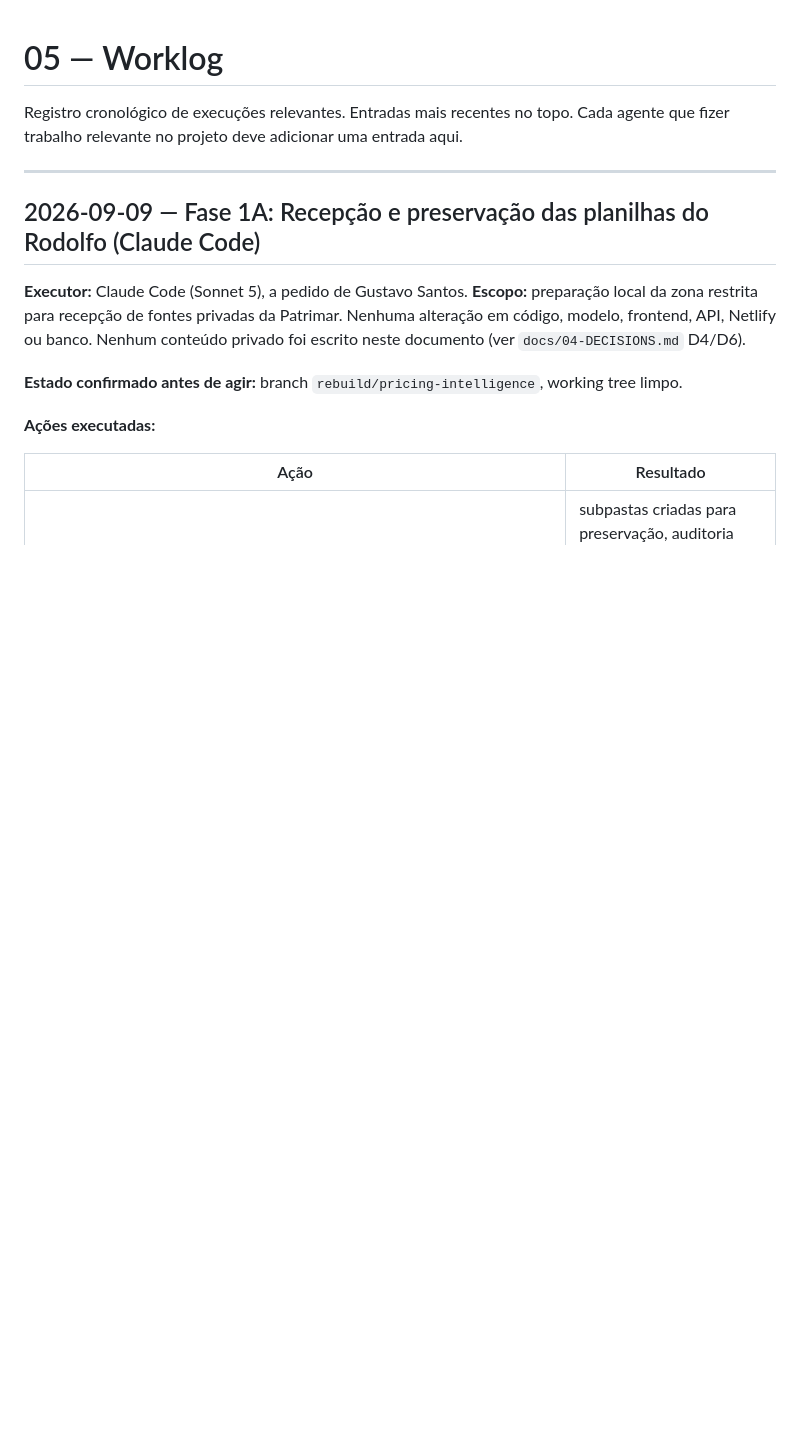
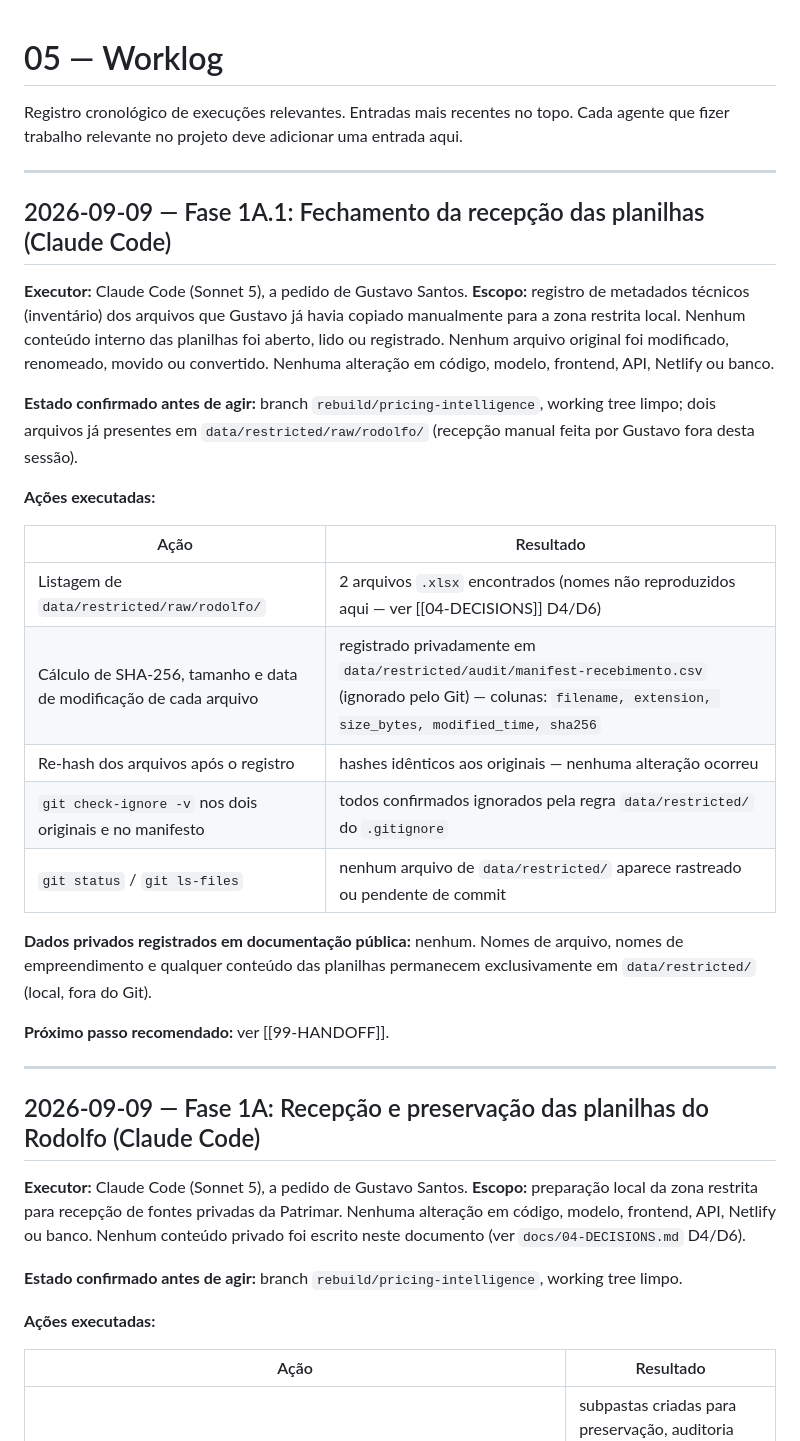
Before and after one commit to gustavoecivil/patrimar-hedonica, a Markdown page: docs/05-WORKLOG.md, the part around the change. Drawn GitHub-style; blank space fills up the shorter version.

Commit message:
docs: record restricted data receipt

```diff
--- a/docs/05-WORKLOG.md
+++ b/docs/05-WORKLOG.md
@@ -3,6 +3,39 @@
 Registro cronológico de execuções relevantes. Entradas mais recentes no
 topo. Cada agente que fizer trabalho relevante no projeto deve adicionar
 uma entrada aqui.
+
+---
+
+## 2026-09-09 — Fase 1A.1: Fechamento da recepção das planilhas (Claude Code)
+
+**Executor:** Claude Code (Sonnet 5), a pedido de Gustavo Santos.
+**Escopo:** registro de metadados técnicos (inventário) dos arquivos
+que Gustavo já havia copiado manualmente para a zona restrita local.
+Nenhum conteúdo interno das planilhas foi aberto, lido ou registrado.
+Nenhum arquivo original foi modificado, renomeado, movido ou
+convertido. Nenhuma alteração em código, modelo, frontend, API,
+Netlify ou banco.
+
+**Estado confirmado antes de agir:** branch `rebuild/pricing-intelligence`,
+working tree limpo; dois arquivos já presentes em
+`data/restricted/raw/rodolfo/` (recepção manual feita por Gustavo fora
+desta sessão).
+
+**Ações executadas:**
+
+| Ação | Resultado |
+|---|---|
+| Listagem de `data/restricted/raw/rodolfo/` | 2 arquivos `.xlsx` encontrados (nomes não reproduzidos aqui — ver [[04-DECISIONS]] D4/D6) |
+| Cálculo de SHA-256, tamanho e data de modificação de cada arquivo | registrado privadamente em `data/restricted/audit/manifest-recebimento.csv` (ignorado pelo Git) — colunas: `filename, extension, size_bytes, modified_time, sha256` |
+| Re-hash dos arquivos após o registro | hashes idênticos aos originais — nenhuma alteração ocorreu |
+| `git check-ignore -v` nos dois originais e no manifesto | todos confirmados ignorados pela regra `data/restricted/` do `.gitignore` |
+| `git status` / `git ls-files` | nenhum arquivo de `data/restricted/` aparece rastreado ou pendente de commit |
+
+**Dados privados registrados em documentação pública:** nenhum. Nomes
+de arquivo, nomes de empreendimento e qualquer conteúdo das planilhas
+permanecem exclusivamente em `data/restricted/` (local, fora do Git).
+
+**Próximo passo recomendado:** ver [[99-HANDOFF]].
 
 ---
 
```
Also changed, not shown: docs/99-HANDOFF.md (+40 -28 lines).
